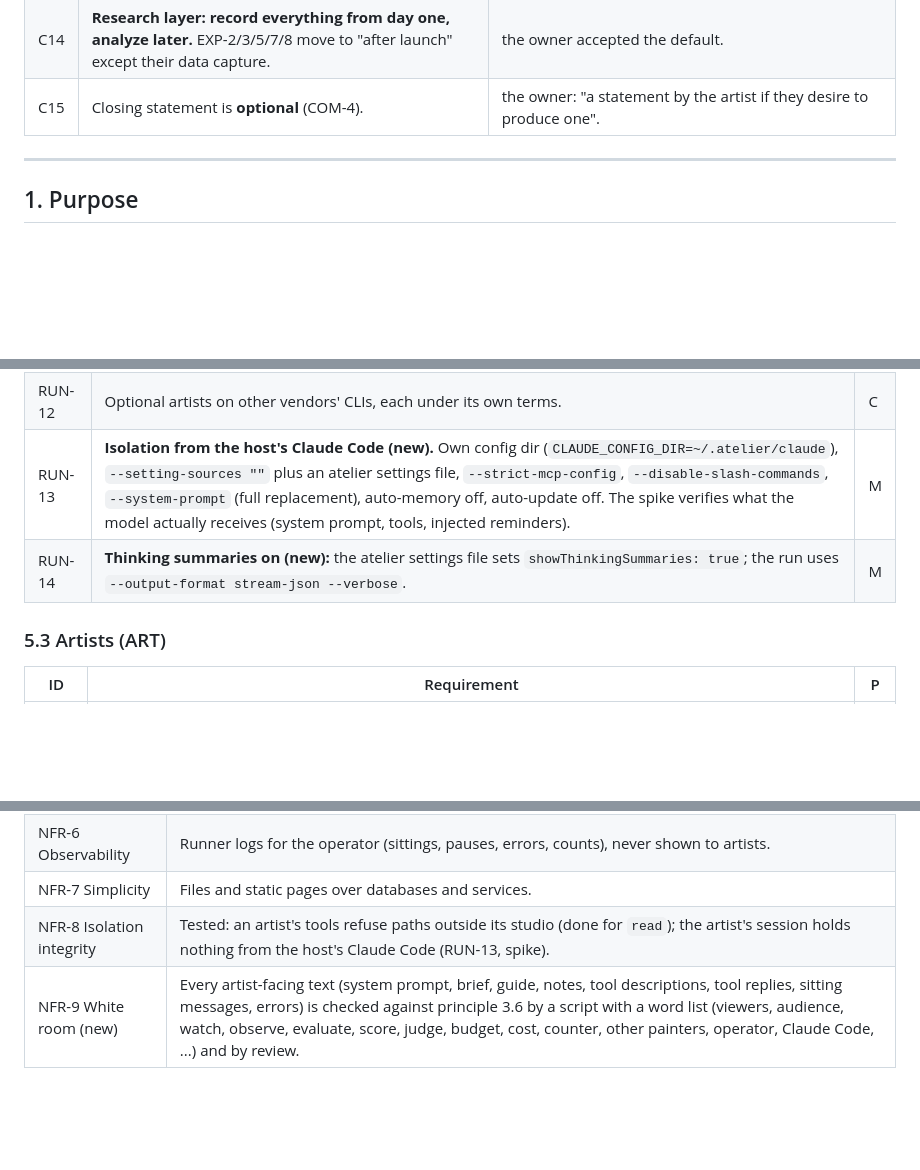
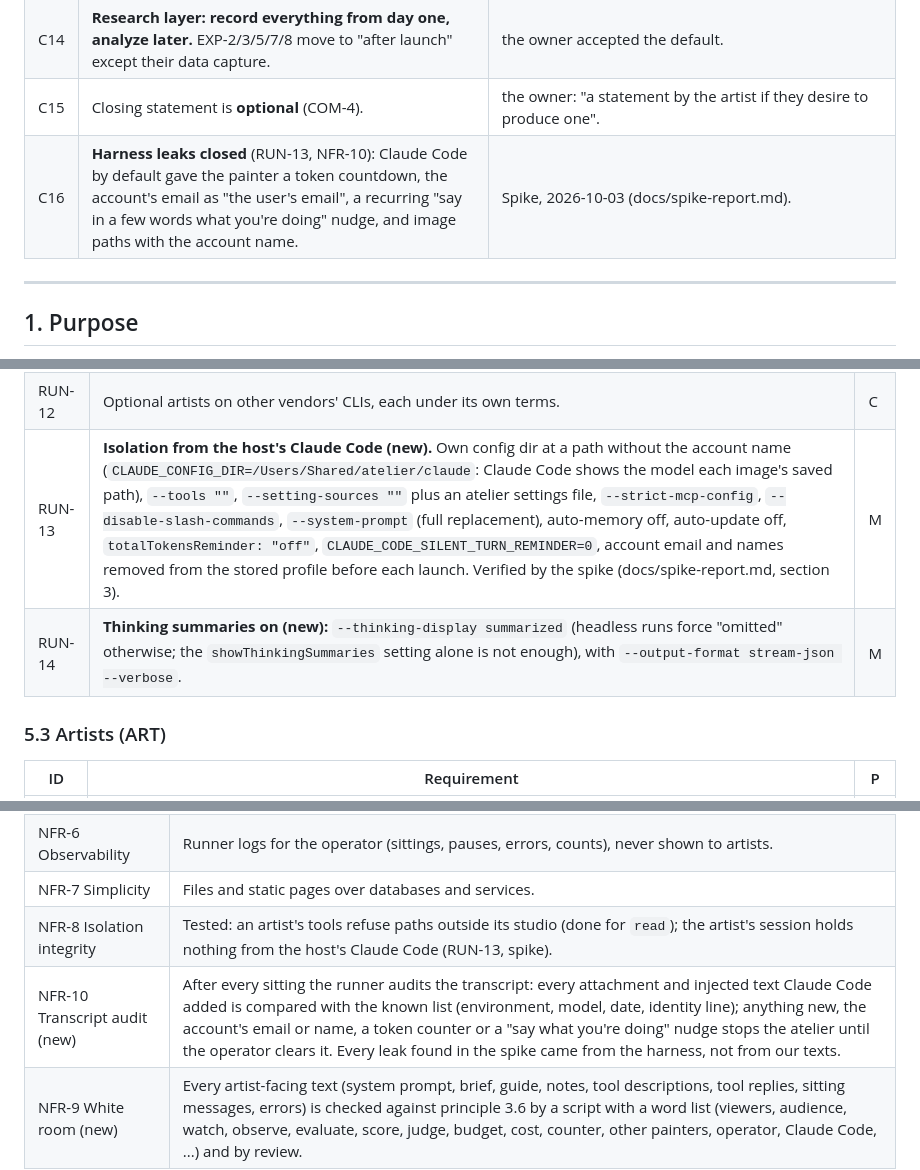
Before and after one commit to Hinten-Software/atelier, a Markdown page: docs/requirements.md, 3 parts joined by grey strips. GitHub-like rendering; blank space fills up the shorter version.

```diff
--- a/docs/requirements.md
+++ b/docs/requirements.md
@@ -27,6 +27,7 @@ are numbered after the last. Section 0 lists every change.
 | C13 | **Licensing stated plainly:** code MIT, art and texts CC BY 4.0, and the engine's Mixbox dependency is CC BY-NC 4.0, so the engine as a whole is non-commercial. | Found in claude-paint's THIRD_PARTY_NOTICES.md; the owner kept the default (keep Mixbox, say so). |
 | C14 | **Research layer: record everything from day one, analyze later.** EXP-2/3/5/7/8 move to "after launch" except their data capture. | the owner accepted the default. |
 | C15 | Closing statement is **optional** (COM-4). | the owner: "a statement by the artist if they desire to produce one". |
+| C16 | **Harness leaks closed** (RUN-13, NFR-10): Claude Code by default gave the painter a token countdown, the account's email as "the user's email", a recurring "say in a few words what you're doing" nudge, and image paths with the account name. | Spike, 2026-10-03 (docs/spike-report.md). |
 
 -----
 
@@ -163,8 +164,8 @@ Priority: **M** must (MVP: M1 and M2), **S** should (v1: M3), **C** could (later
 | RUN-10 | One artist paints at a time; a queue takes turns across artists. | S |
 | RUN-11 | Model and effort per artist, recorded per work. Default Opus 5.5, effort high. | S |
 | RUN-12 | Optional artists on other vendors' CLIs, each under its own terms. | C |
-| RUN-13 | **Isolation from the host's Claude Code (new).** Own config dir (`CLAUDE_CONFIG_DIR=~/.atelier/claude`), `--setting-sources ""` plus an atelier settings file, `--strict-mcp-config`, `--disable-slash-commands`, `--system-prompt` (full replacement), auto-memory off, auto-update off. The spike verifies what the model actually receives (system prompt, tools, injected reminders). | M |
-| RUN-14 | **Thinking summaries on (new):** the atelier settings file sets `showThinkingSummaries: true`; the run uses `--output-format stream-json --verbose`. | M |
+| RUN-13 | **Isolation from the host's Claude Code (new).** Own config dir at a path without the account name (`CLAUDE_CONFIG_DIR=/Users/Shared/atelier/claude`: Claude Code shows the model each image's saved path), `--tools ""`, `--setting-sources ""` plus an atelier settings file, `--strict-mcp-config`, `--disable-slash-commands`, `--system-prompt` (full replacement), auto-memory off, auto-update off, `totalTokensReminder: "off"`, `CLAUDE_CODE_SILENT_TURN_REMINDER=0`, account email and names removed from the stored profile before each launch. Verified by the spike (docs/spike-report.md, section 3). | M |
+| RUN-14 | **Thinking summaries on (new):** `--thinking-display summarized` (headless runs force "omitted" otherwise; the `showThinkingSummaries` setting alone is not enough), with `--output-format stream-json --verbose`. | M |
 
 ### 5.3 Artists (ART)
 
@@ -269,6 +270,7 @@ Priority: **M** must (MVP: M1 and M2), **S** should (v1: M3), **C** could (later
 | NFR-6 Observability | Runner logs for the operator (sittings, pauses, errors, counts), never shown to artists. |
 | NFR-7 Simplicity | Files and static pages over databases and services. |
 | NFR-8 Isolation integrity | Tested: an artist's tools refuse paths outside its studio (done for `read`); the artist's session holds nothing from the host's Claude Code (RUN-13, spike). |
+| NFR-10 Transcript audit (new) | After every sitting the runner audits the transcript: every attachment and injected text Claude Code added is compared with the known list (environment, model, date, identity line); anything new, the account's email or name, a token counter or a "say what you're doing" nudge stops the atelier until the operator clears it. Every leak found in the spike came from the harness, not from our texts. |
 | NFR-9 White room (new) | Every artist-facing text (system prompt, brief, guide, notes, tool descriptions, tool replies, sitting messages, errors) is checked against principle 3.6 by a script with a word list (viewers, audience, watch, observe, evaluate, score, judge, budget, cost, counter, other painters, operator, Claude Code, ...) and by review. |
 
 ## 7. Data model
```
Also changed, not shown: docs/spike-report.md (+48 -7 lines), docs/spike/estuary-last-light.jpg (added), 1 other file.
